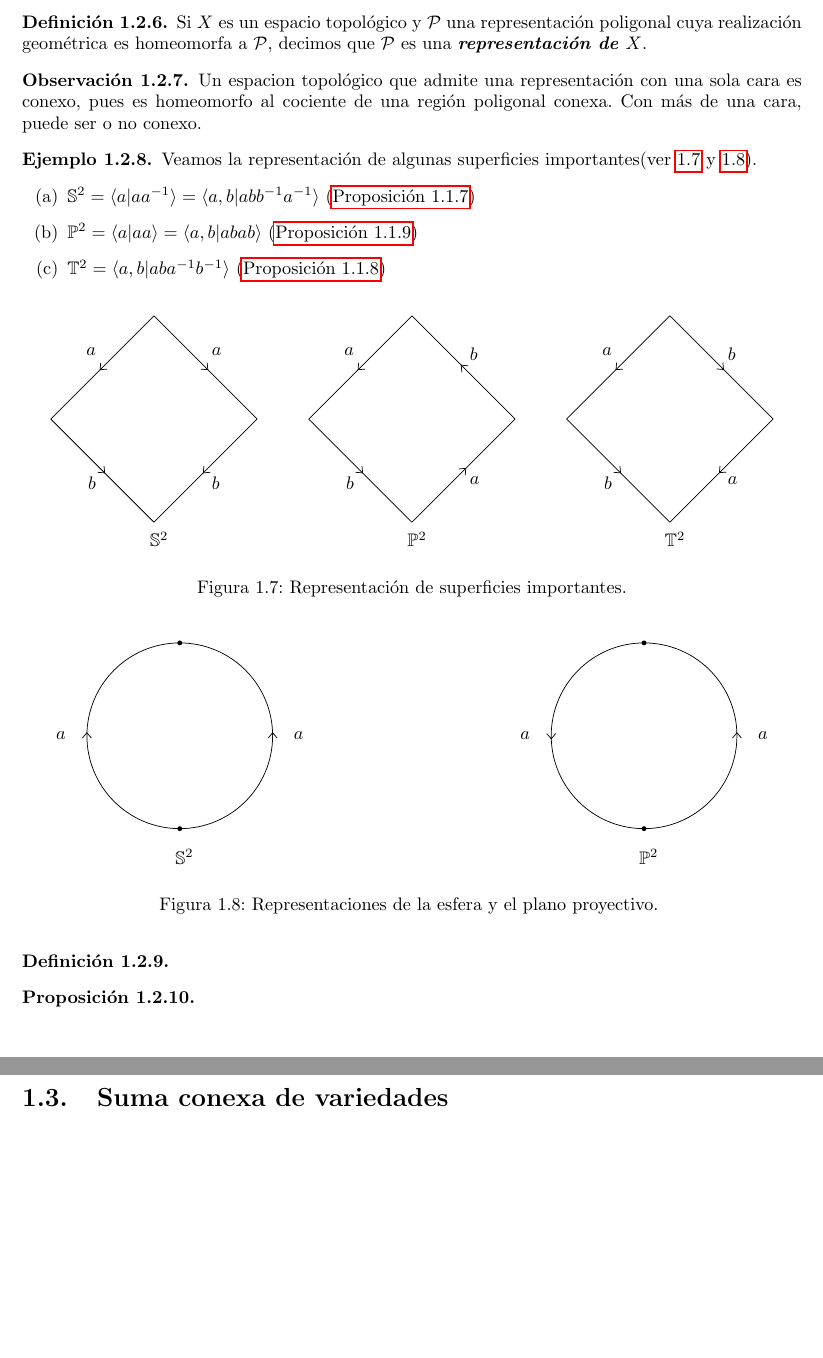
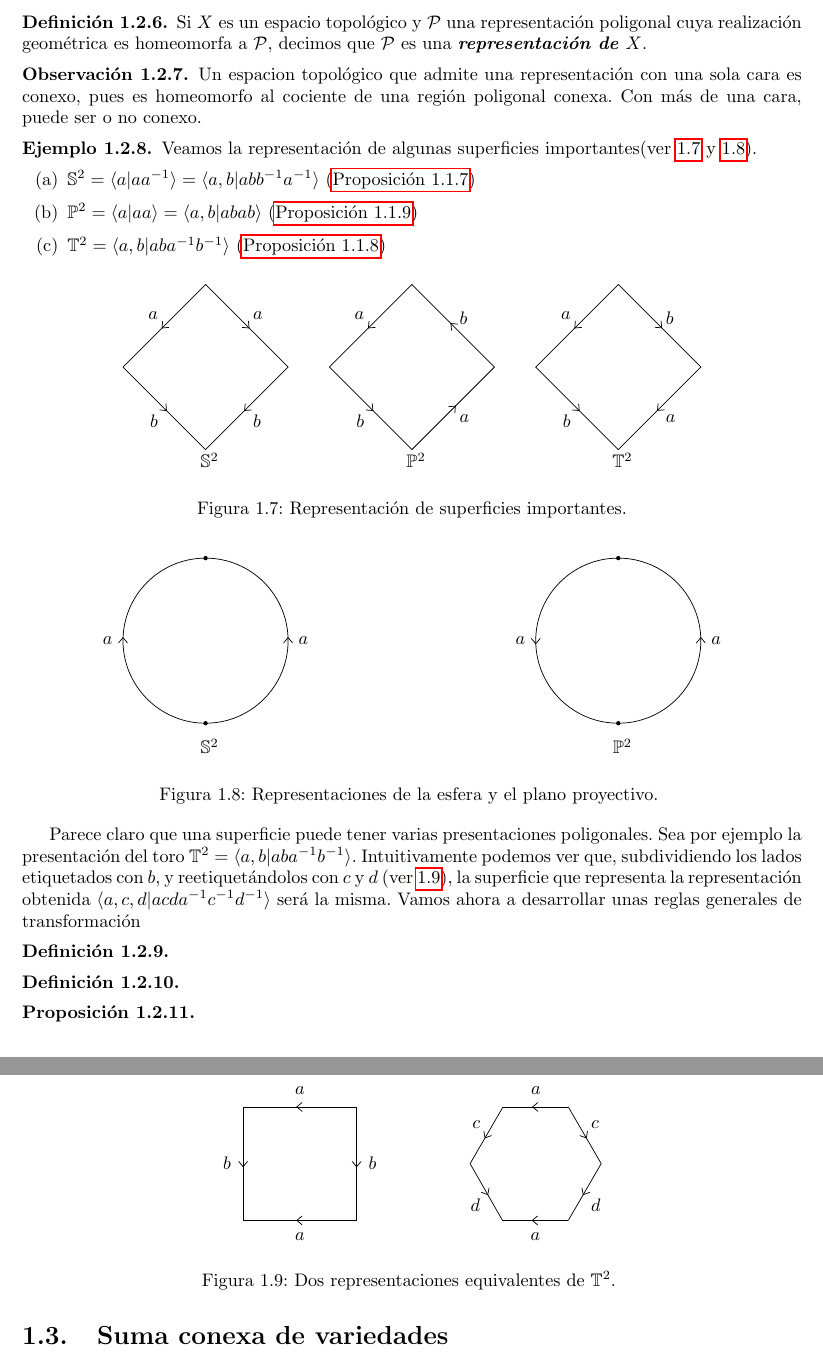
Before and after one commit to juanenbici/TFG, a LaTeX document (TFG1.tex): two parts of pages 12 and 13 of 20, joined at a grey line, cut so that both start at the same text, the shorter picture padded with empty space. Compiled offline with pdfLaTeX.

Commit message:
Empiezo operaciones, hago ejemplo, su figura. Retoco escalas de las representaciones usuales.

```diff
--- a/TFG1.tex
+++ b/TFG1.tex
@@ -564,7 +564,7 @@ Veamos la representación de algunas superficies importantes(ver \ref{fig:Repres
 
 \begin{figure}[h]%%%%FIG: Representación de superficies impoirtantes
 \centering
-\begin{tikzpicture}[use optics][line cap=round,line join=round,>=triangle 45,x=1.0cm,y=1.0cm]
+\begin{tikzpicture}[use optics, line cap=round,line join=round,>=triangle 45,x=1.0cm,y=1.0cm, scale=0.8]
 \draw [-<-](0,2)-- (2,0);
 \draw [-<-](2,0)-- (0,-2);
 \draw [-<-](0,-2)-- (-2,0);
@@ -605,7 +605,7 @@ Veamos la representación de algunas superficies importantes(ver \ref{fig:Repres
 
 \begin{figure}[h]%%%%FIG: Representacion esfera proyectivo
 \centering
-\begin{tikzpicture}[use optics, line cap=round,line join=round,>=triangle 45,x=1cm,y=1cm, scale=0.9]
+\begin{tikzpicture}[use optics, line cap=round,line join=round,>=triangle 45,x=1cm,y=1cm, scale=0.8]
 \draw [->-={at=0}, -<-={at=0.5}](-5,0) circle (2cm);
 \draw [->-={at=0}, ->-={at=0.5}](5,0) circle (2cm);
 \begin{scriptsize}
@@ -614,16 +614,51 @@ Veamos la representación de algunas superficies importantes(ver \ref{fig:Repres
 \fill [color=black] (5,2) circle (1.5pt);
 \fill [color=black] (5,-2) circle (1.5pt);
 \end{scriptsize}
-\draw (-7.8,0) node[anchor=west] {$ a $};
-\draw (-2.2,0) node[anchor=east] {$ a $};
-\draw (2.2,0) node[anchor=west] {$ a $};
-\draw (7.8,0) node[anchor=east] {$ a $};
+\draw (-7.1,0) node[anchor=east] {$ a $};
+\draw (-2.9,0) node[anchor=west] {$ a $};
+\draw (2.9,0) node[anchor=east] {$ a $};
+\draw (7.1,0) node[anchor=west] {$ a $};
 \draw (-4.9,-2.9) node[anchor=south] {$ \Esfera $};
 \draw (5.1,-2.9) node[anchor=south] {$ \Proyectivo $};
 \end{tikzpicture}
 \caption{Representaciones de la esfera y el plano proyectivo. \label{fig:representacion_esfera_proyectivo}}
 \end{figure}
 
+Parece claro que una superficie puede tener varias presentaciones poligonales. Sea por ejemplo la presentación del toro $\Toro=\langle a,b|aba^{-1}b^{-1}\rangle$. Intuitivamente podemos ver que, subdividiendo los lados etiquetados con $b$, y reetiquetándolos con $c$ y $d$ (ver \ref{fig:ejemplo_operacion}), la superficie que representa la representación obtenida $\langle a,c,d| acda^{-1}c^{-1}d^{-1}\rangle$ será la misma.
+Vamos ahora a desarrollar unas reglas generales de transformación
+
+\begin{figure}
+\centering
+\begin{tikzpicture}[use optics, x=1cm, y=1cm, scale=1.1]
+\draw [->-={at=0.125}, ->-={at=0.375}, -<-={at=0.625}, -<-={at=0.875}](-1,1) -- (-1,-1) -- (-3,-1) -- (-3, 1) -- (-1,1);
+\draw [->-] (1,0)-- (1.57,-1);
+\draw [-<-] (1.57,-1)-- (2.73,-1);
+\draw [-<-] (2.73,-1)-- (3.31,0);
+\draw [-<-] (3.31,0)-- (2.73,1);
+\draw [->-] (2.73,1)-- (1.58,1);
+\draw [->-] (1.58,1)-- (1,0);
+
+\draw (-0.9,0) node[anchor= west] {$ b $};
+\draw (-3.1,0) node[anchor= east] {$ b $};
+\draw (-2,1.1) node[anchor= south] {$ a $};
+\draw (-2,-1.1) node[anchor= north] {$ a $};
+\draw (2.16,1.1) node[anchor= south] {$ a $};
+
+\draw (3.02,0.5) node[anchor= south west] {$ c $};
+\draw (3.02,-0.5) node[anchor= north west] {$ d $};
+
+\draw (2.15, -1.1) node[anchor= north] {$ a $};
+
+\draw (1.29,-0.5) node[anchor= north east] {$ d $};
+\draw (1.29,0.5) node[anchor= south east] {$ c $};
+\end{tikzpicture}
+
+\caption{Dos representaciones equivalentes de $\Toro$. \label{fig:ejemplo_operacion}}
+\end{figure}
+
+\begin{defin}%%%%DEF: Realizaciones geometricas topologicamente equivalentes
+
+\end{defin}
 
 \begin{defin}%%%%DEF: Operaciones elementales sobre representaciones
 
```
Also changed, not shown: TFG1.pdf, TFG1.tex (2 more changed lines), 4 other files.
